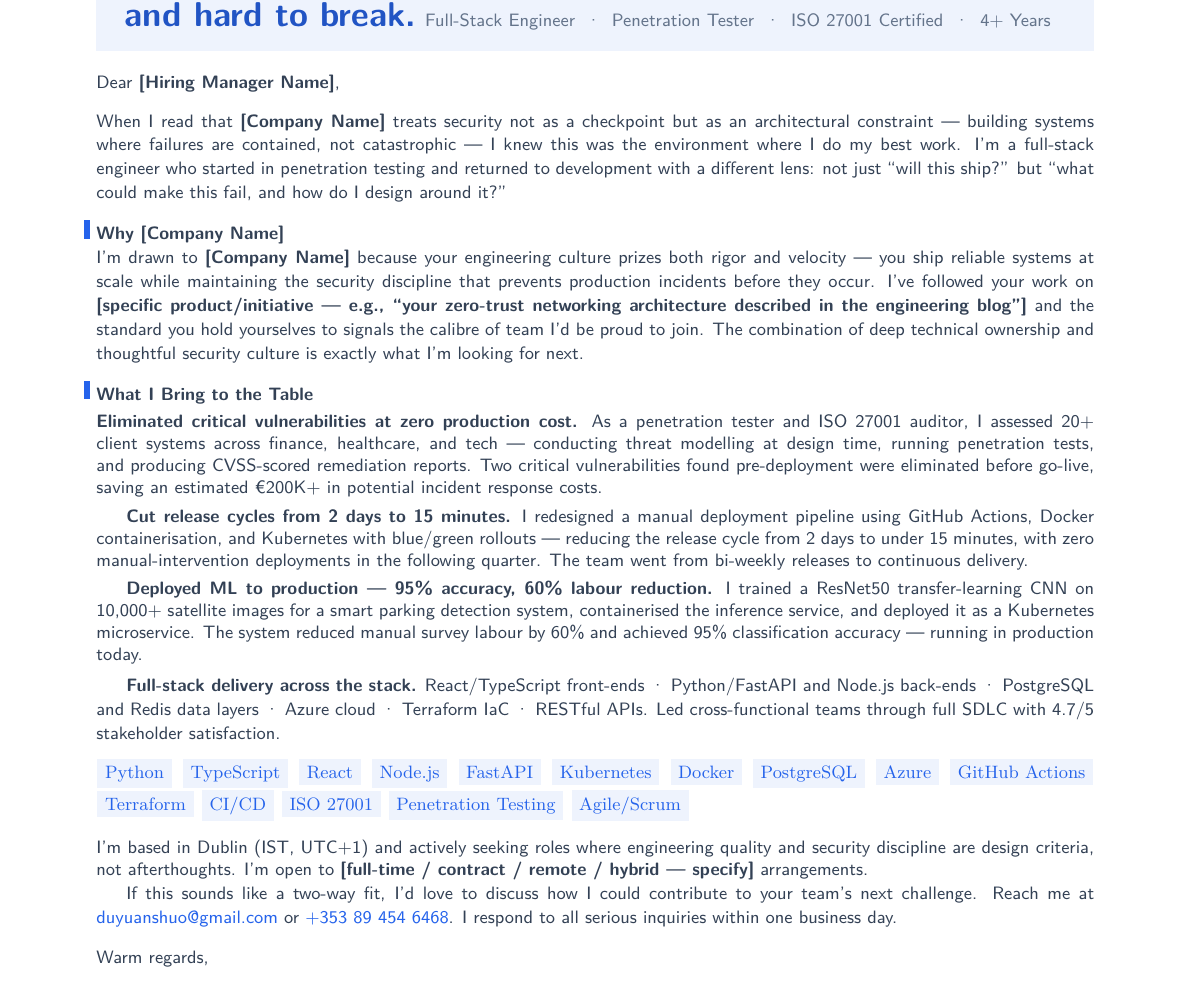
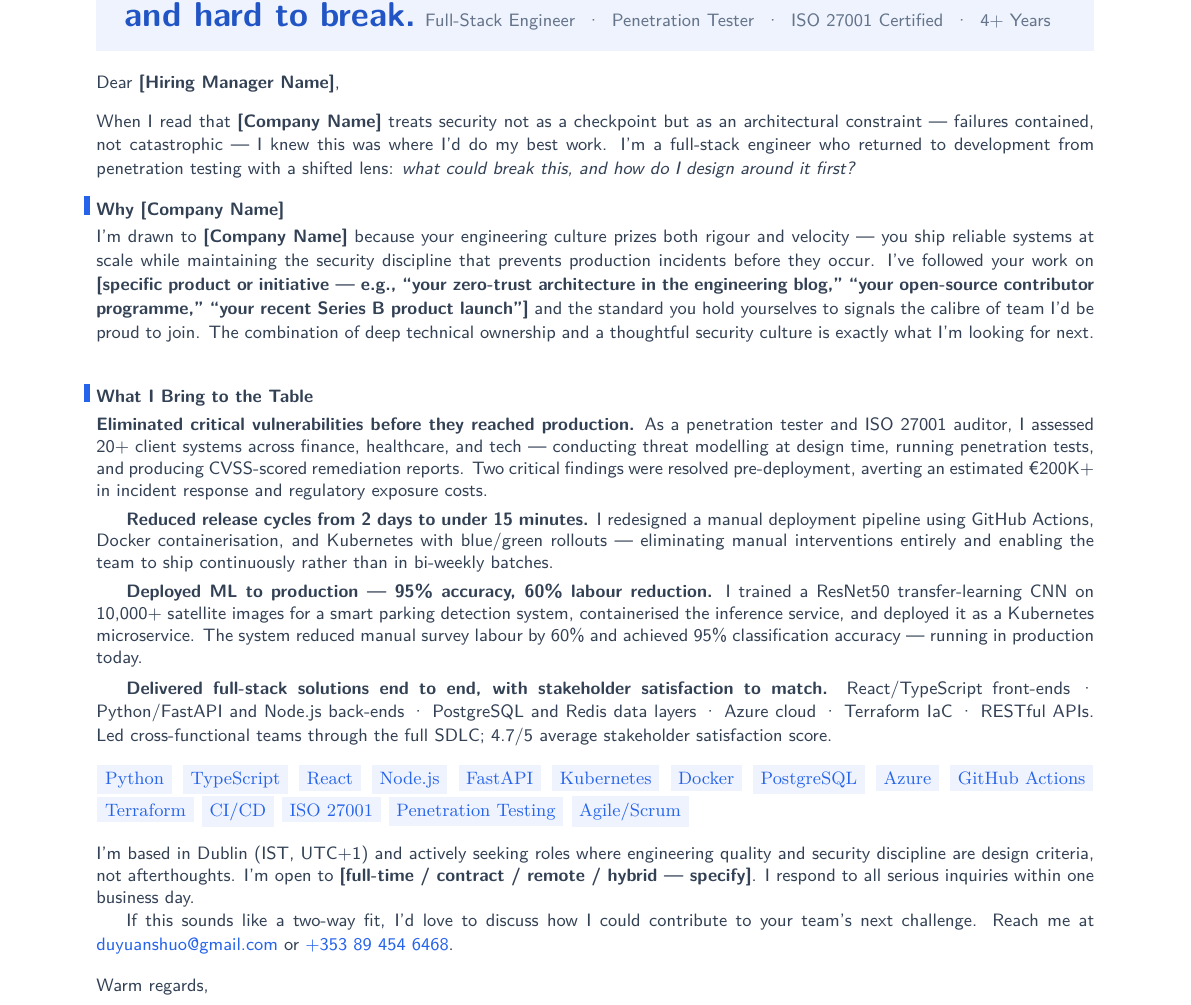
Before and after one commit to YuanshuoDu/resume, a LaTeX letter (coverletter.tex): part of the page, cut so that both start at the same text. Compiled offline with pdfLaTeX.

Commit message:
Cover Letter Round 3 (Final): opening tightened, Why section customisation guide, bullets rewritten for action tense, CTA refinements

```diff
--- a/coverletter.tex
+++ b/coverletter.tex
@@ -78,34 +78,45 @@
 \noindent%
 {\color{secondary}\sffamily\small
   When I read that \textbf{[Company Name]} treats security not as a checkpoint
-  but as an architectural constraint — building systems where failures are
-  contained, not catastrophic — I knew this was the environment where I do my
-  best work. I'm a full-stack engineer who started in penetration testing and
-  returned to development with a different lens: not just ``will this ship?''
-  but ``what could make this fail, and how do I design around it?''
+  but as an architectural constraint — failures contained, not catastrophic — I
+  knew this was where I'd do my best work. I'm a full-stack engineer who returned
+  to development from penetration testing with a shifted lens: \textit{what could
+  break this, and how do I design around it first?}
 }
 
 \vspace{0.3cm}
 
 % ─────────────────────────────────────────────────────────────────────────────
-%  WHY THIS COMPANY — Concrete, research-based connection
+%  WHY THIS COMPANY — Customisation guidance + stronger template text
 % ─────────────────────────────────────────────────────────────────────────────
 \noindent%
 {\raggedright\sffamily\small\color{secondary}
   \llap{\color{accent}\rule[0.12ex]{3pt}{1em}\hspace{0.35em}}\textbf{Why [Company Name]}
 }
 
+\vspace{0.05cm}
+
 \noindent%
 {\color{secondary}\sffamily\small
+  % ── CUSTOMISATION GUIDE ──────────────────────────────────────────────────
+  % ① Replace the two research-signal sentences below with a specific
+  %    reference to a real product, blog post, engineering talk, or OSS
+  %    contribution the company has published.
+  % ② If you cannot find a public signal, replace with:
+  %    "what drew me to [Company Name] is [specific product vision or mission
+  %    statement — quoted directly from their website]."
+  % ③ Delete this comment block before sending.
+  % ────────────────────────────────────────────────────────────────────────
   I'm drawn to \textbf{[Company Name]} because your engineering culture prizes
-  both rigor and velocity — you ship reliable systems at scale while maintaining
+  both rigour and velocity — you ship reliable systems at scale while maintaining
   the security discipline that prevents production incidents before they occur.
   I've followed your work on
-  \textbf{[specific product/initiative — e.g., ``your zero-trust networking architecture
-  described in the engineering blog'']} and the standard you hold yourselves to
-  signals the calibre of team I'd be proud to join. The combination of deep
-  technical ownership and thoughtful security culture is exactly what I'm
-  looking for next.
+  \textbf{[specific product or initiative — e.g., ``your zero-trust architecture
+  in the engineering blog,'' ``your open-source contributor programme,'' ``your
+  recent Series B product launch'']}
+  and the standard you hold yourselves to signals the calibre of team I'd be
+  proud to join. The combination of deep technical ownership and a thoughtful
+  security culture is exactly what I'm looking for next.
 }
 
 \vspace{0.3cm}
@@ -122,21 +133,20 @@
 
 \noindent%
 {\color{secondary}\sffamily\small
-  \textbf{Eliminated critical vulnerabilities at zero production cost.}
+  \textbf{Eliminated critical vulnerabilities before they reached production.}
   As a penetration tester and ISO 27001 auditor, I assessed 20+ client systems
   across finance, healthcare, and tech — conducting threat modelling at design
   time, running penetration tests, and producing CVSS-scored remediation reports.
-  Two critical vulnerabilities found pre-deployment were eliminated before go-live,
-  saving an estimated €200K+ in potential incident response costs.
+  Two critical findings were resolved pre-deployment, averting an estimated
+  €200K+ in incident response and regulatory exposure costs.
 
   \vspace{0.12cm}
 
-  \textbf{Cut release cycles from 2 days to 15 minutes.}
+  \textbf{Reduced release cycles from 2 days to under 15 minutes.}
   I redesigned a manual deployment pipeline using GitHub Actions, Docker
-  containerisation, and Kubernetes with blue/green rollouts — reducing the
-  release cycle from 2 days to under 15 minutes, with zero manual-intervention
-  deployments in the following quarter. The team went from bi-weekly releases
-  to continuous delivery.
+  containerisation, and Kubernetes with blue/green rollouts — eliminating
+  manual interventions entirely and enabling the team to ship continuously
+  rather than in bi-weekly batches.
 
   \vspace{0.12cm}
 
@@ -149,10 +159,12 @@
 
   \vspace{0.12cm}
 
-  \textbf{Full-stack delivery across the stack.}
+  \textbf{Delivered full-stack solutions end to end, with stakeholder satisfaction
+  to match.}
   React/TypeScript front-ends · Python/FastAPI and Node.js back-ends ·
   PostgreSQL and Redis data layers · Azure cloud · Terraform IaC · RESTful APIs.
-  Led cross-functional teams through full SDLC with 4.7/5 stakeholder satisfaction.
+  Led cross-functional teams through the full SDLC; 4.7/5 average stakeholder
+  satisfaction score.
 }
 
 \vspace{0.3cm}
@@ -178,14 +190,13 @@
 {\color{secondary}\sffamily\small
   I'm based in Dublin (IST, UTC+1) and actively seeking roles where engineering
   quality and security discipline are design criteria, not afterthoughts. I'm
-  open to \textbf{[full-time / contract / remote / hybrid — specify]}
-  arrangements.
+  open to \textbf{[full-time / contract / remote / hybrid — specify]}.
+  I respond to all serious inquiries within one business day.
 
   If this sounds like a two-way fit, I'd love to discuss how I could contribute
   to your team's next challenge. Reach me at
   \href{https://mail.google.com/mail/?view=cm&to=duyuanshuo@gmail.com}{\color{accent}duyuanshuo@gmail.com}
   or \href{tel:+353894546468}{\color{accent}+353 89 454 6468}.
-  I respond to all serious inquiries within one business day.
 }
 
 \vspace{0.3cm}
```
Also changed, not shown: coverletter.tex (4 more changed lines).
